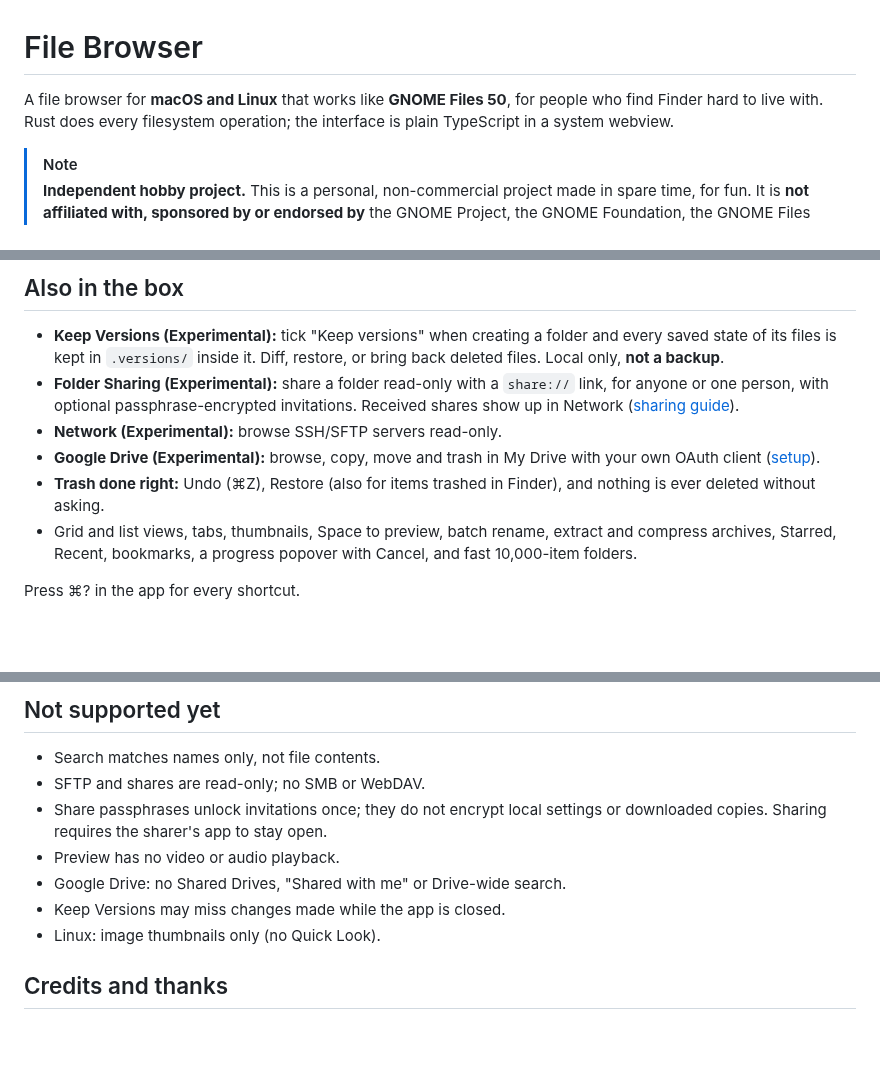
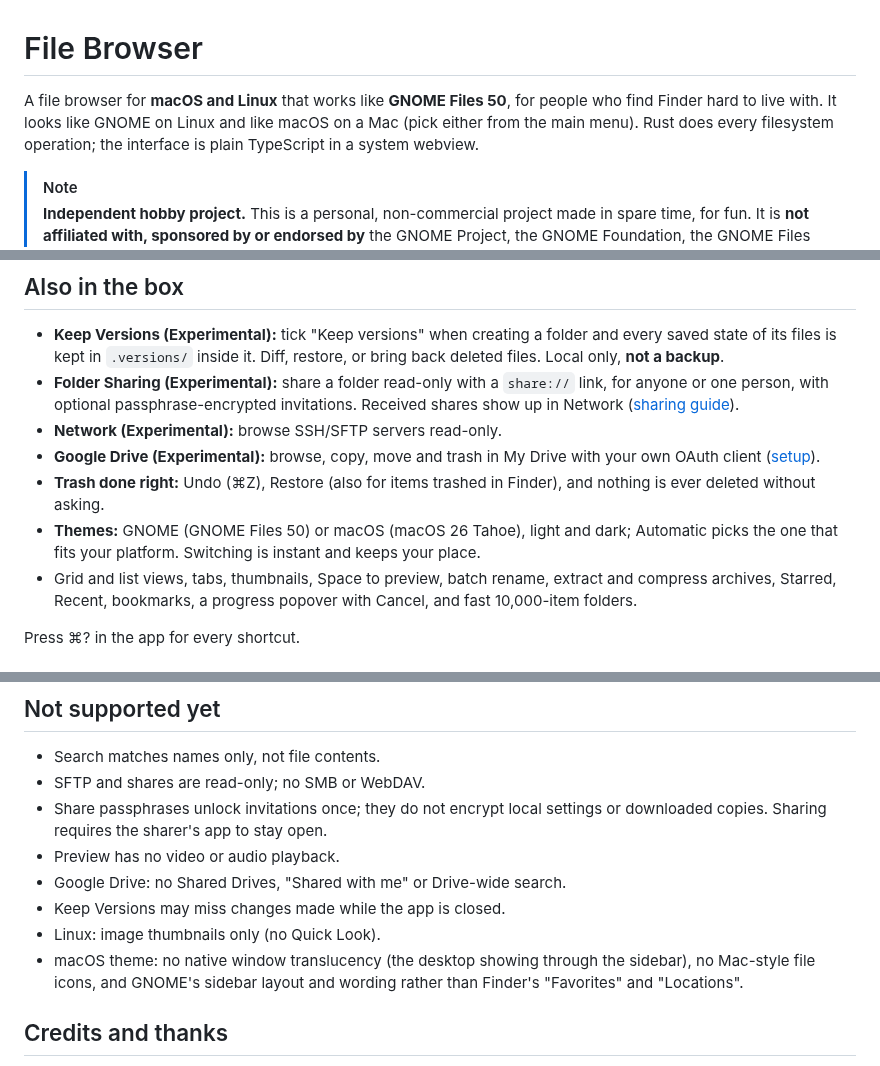
Before and after one commit to ahmadsayed/unshitty-mac-filebrowser, a Markdown page: README.md, 3 parts joined by grey strips. Drawn GitHub-style; blank space fills up the shorter version.

```diff
--- a/README.md
+++ b/README.md
@@ -1,7 +1,8 @@
 # File Browser
 
 A file browser for **macOS and Linux** that works like **GNOME Files 50**, for
-people who find Finder hard to live with. Rust does every filesystem operation;
+people who find Finder hard to live with. It looks like GNOME on Linux and like
+macOS on a Mac (pick either from the main menu). Rust does every filesystem operation;
 the interface is plain TypeScript in a system webview.
 
 > [!NOTE]
@@ -72,6 +73,9 @@ one out on its own platform.
   with your own OAuth client ([setup](docs/google-drive.md)).
 - **Trash done right:** Undo (⌘Z), Restore (also for items trashed in Finder),
   and nothing is ever deleted without asking.
+- **Themes:** GNOME (GNOME Files 50) or macOS (macOS 26 Tahoe), light and
+  dark; Automatic picks the one that fits your platform. Switching is instant
+  and keeps your place.
 - Grid and list views, tabs, thumbnails, Space to preview, batch rename,
   extract and compress archives, Starred, Recent, bookmarks, a progress popover
   with Cancel, and fast 10,000-item folders.
@@ -116,6 +120,9 @@ Design notes live in `docs/superpowers/`; agent and contributor rules in
 - Google Drive: no Shared Drives, "Shared with me" or Drive-wide search.
 - Keep Versions may miss changes made while the app is closed.
 - Linux: image thumbnails only (no Quick Look).
+- macOS theme: no native window translucency (the desktop showing through the
+  sidebar), no Mac-style file icons, and GNOME's sidebar layout and wording
+  rather than Finder's "Favorites" and "Locations".
 
 ## Credits and thanks
 
```
Also changed, not shown: other parts of README.md (+2 -1 lines), AGENTS.md (+17 -5 lines), 1 other file.
